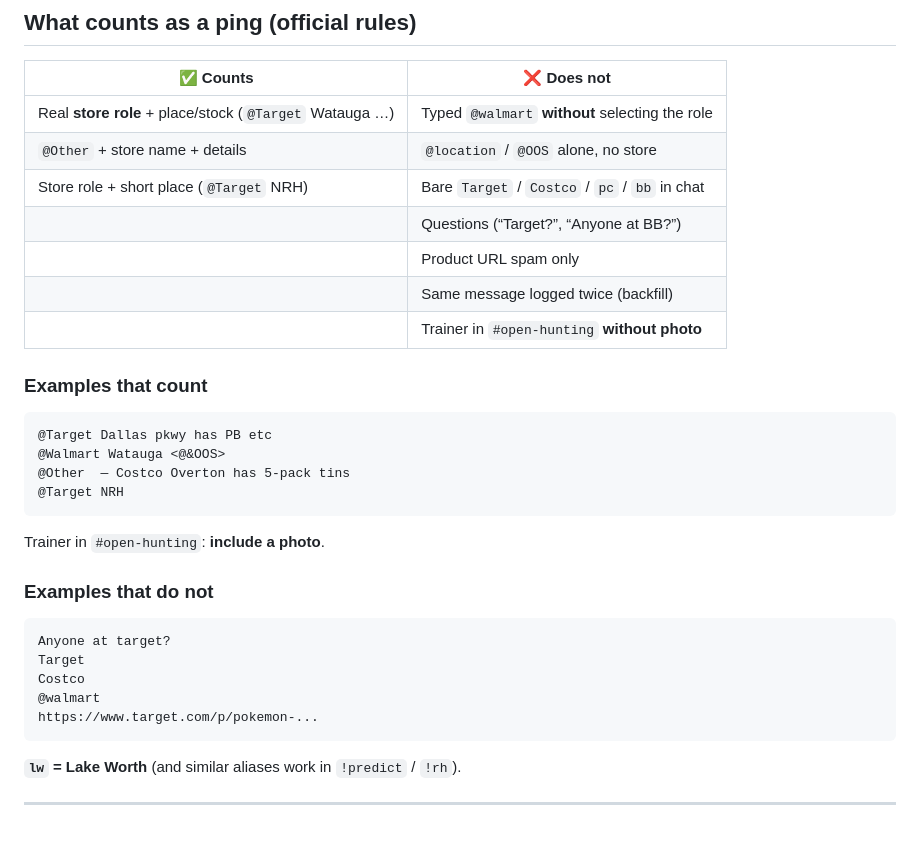
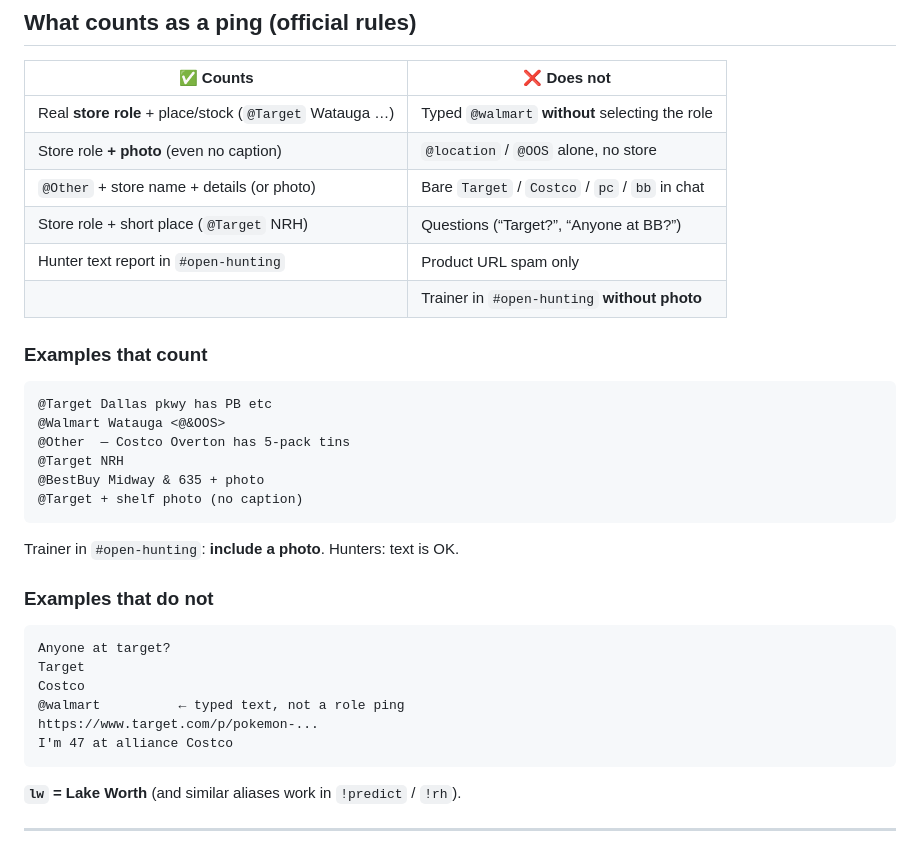
Before and after one commit to aztekxbeast/DFWTCGSYN, a Markdown page: docs/CHANGELOG.md, the part around one of its changes. Drawn GitHub-style.

````diff
--- a/docs/CHANGELOG.md
+++ b/docs/CHANGELOG.md
@@ -24,11 +47,10 @@
 | ✅ Counts | ❌ Does not |
 |---|---|
 | Real **store role** + place/stock (`@Target` Watauga …) | Typed `@walmart` **without** selecting the role |
-| `@Other` + store name + details | `@location` / `@OOS` alone, no store |
-| Store role + short place (`@Target` NRH) | Bare `Target` / `Costco` / `pc` / `bb` in chat |
-| | Questions (“Target?”, “Anyone at BB?”) |
-| | Product URL spam only |
-| | Same message logged twice (backfill) |
+| Store role **+ photo** (even no caption) | `@location` / `@OOS` alone, no store |
+| `@Other` + store name + details (or photo) | Bare `Target` / `Costco` / `pc` / `bb` in chat |
+| Store role + short place (`@Target` NRH) | Questions (“Target?”, “Anyone at BB?”) |
+| Hunter text report in `#open-hunting` | Product URL spam only |
 | | Trainer in `#open-hunting` **without photo** |
 
 ### Examples that count
@@ -37,16 +59,19 @@
 @Walmart Watauga <@&OOS>
 @Other  — Costco Overton has 5-pack tins
 @Target NRH
+@BestBuy Midway & 635 + photo
+@Target + shelf photo (no caption)
 ```
-Trainer in `#open-hunting`: **include a photo**.
+Trainer in `#open-hunting`: **include a photo**. Hunters: text is OK.
 
 ### Examples that do not
 ```
 Anyone at target?
 Target
 Costco
-@walmart
+@walmart          ← typed text, not a role ping
 https://www.target.com/p/pokemon-...
+I'm 47 at alliance Costco
 ```
 
 **`lw` = Lake Worth** (and similar aliases work in `!predict` / `!rh`).
````
Also changed, not shown: other parts of docs/CHANGELOG.md (+26 -3 lines).
